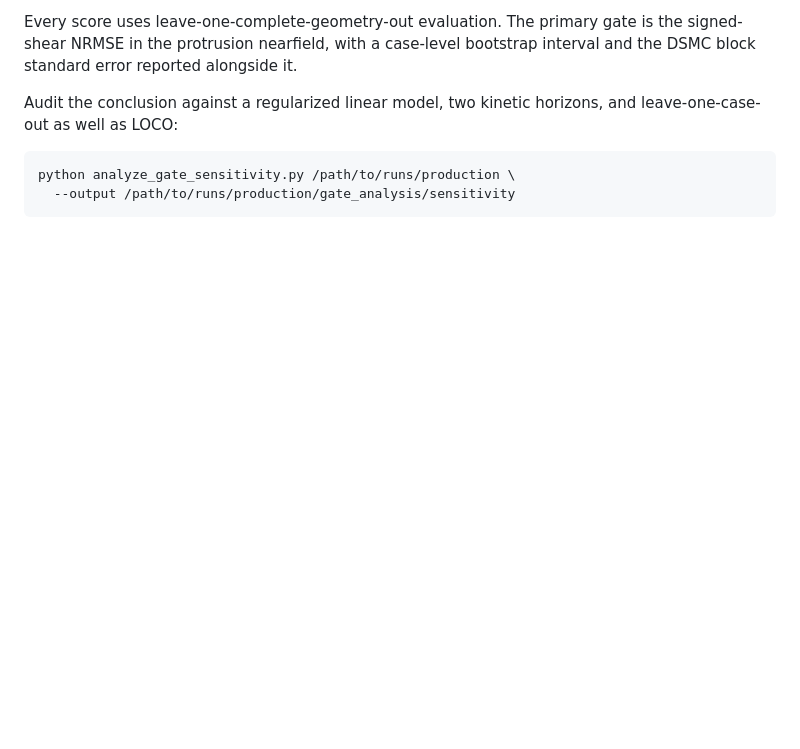
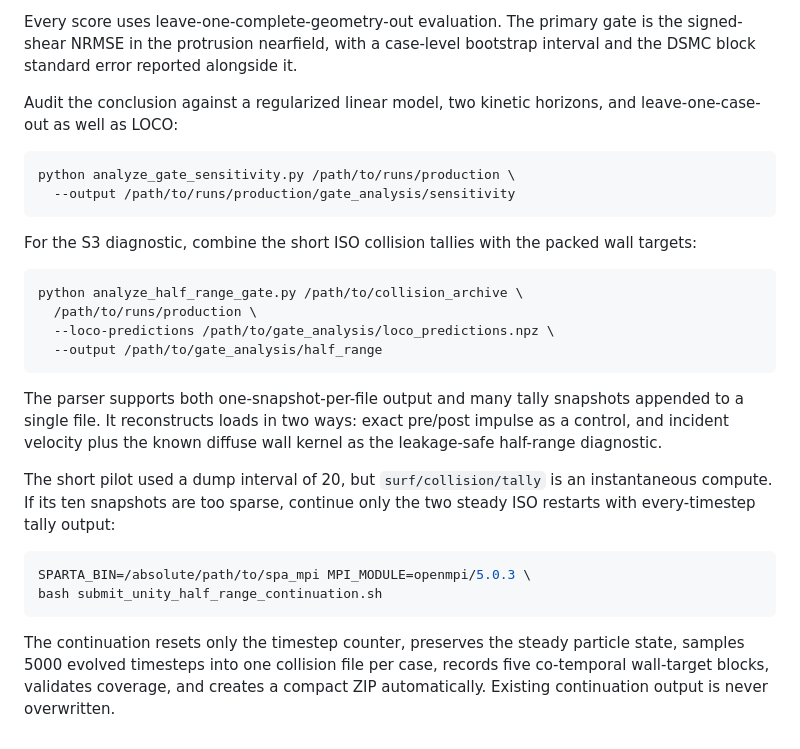
Before and after one commit to Ehsan-Roohi/Machine_Learning, a Markdown page: lekzian_bulk_wall_gate/sparta_moment_pilot/README.md, the part around the change. Rendered like a GitHub page; blank space fills up the shorter version.

Commit message:
Document the incident half-range continuation

````diff
--- a/lekzian_bulk_wall_gate/sparta_moment_pilot/README.md
+++ b/lekzian_bulk_wall_gate/sparta_moment_pilot/README.md
@@ -134,3 +134,33 @@ and leave-one-case-out as well as LOCO:
 python analyze_gate_sensitivity.py /path/to/runs/production \
   --output /path/to/runs/production/gate_analysis/sensitivity
 ```
+
+For the S3 diagnostic, combine the short ISO collision tallies with the packed
+wall targets:
+
+```bash
+python analyze_half_range_gate.py /path/to/collision_archive \
+  /path/to/runs/production \
+  --loco-predictions /path/to/gate_analysis/loco_predictions.npz \
+  --output /path/to/gate_analysis/half_range
+```
+
+The parser supports both one-snapshot-per-file output and many tally snapshots
+appended to a single file.  It reconstructs loads in two ways: exact pre/post
+impulse as a control, and incident velocity plus the known diffuse wall kernel
+as the leakage-safe half-range diagnostic.
+
+The short pilot used a dump interval of 20, but `surf/collision/tally` is an
+instantaneous compute.  If its ten snapshots are too sparse, continue only the
+two steady ISO restarts with every-timestep tally output:
+
+```bash
+SPARTA_BIN=/absolute/path/to/spa_mpi MPI_MODULE=openmpi/5.0.3 \
+bash submit_unity_half_range_continuation.sh
+```
+
+The continuation resets only the timestep counter, preserves the steady
+particle state, samples 5000 evolved timesteps into one collision file per
+case, records five co-temporal wall-target blocks, validates coverage, and
+creates a compact ZIP automatically. Existing continuation output is never
+overwritten.
````
